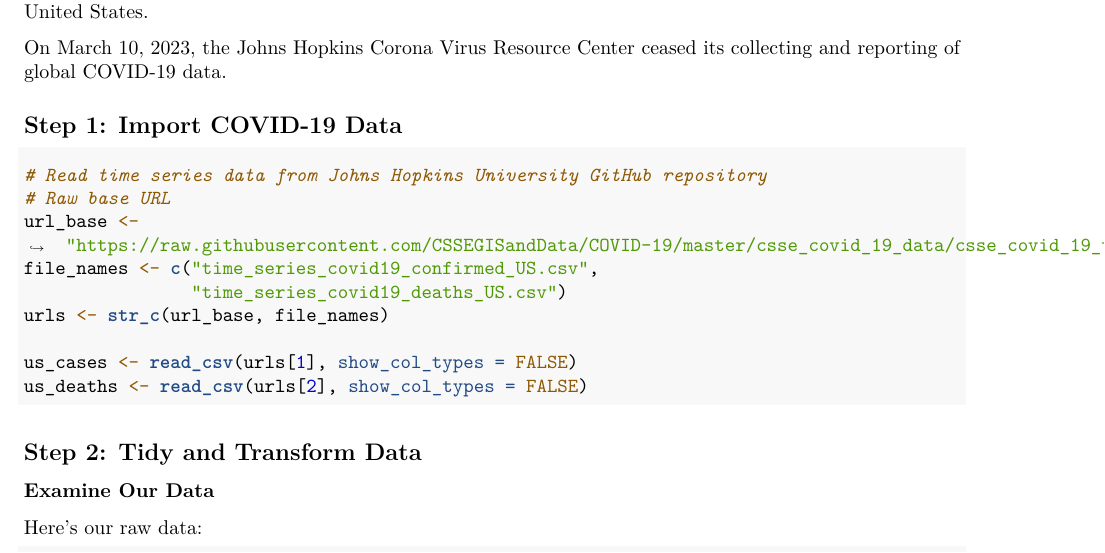
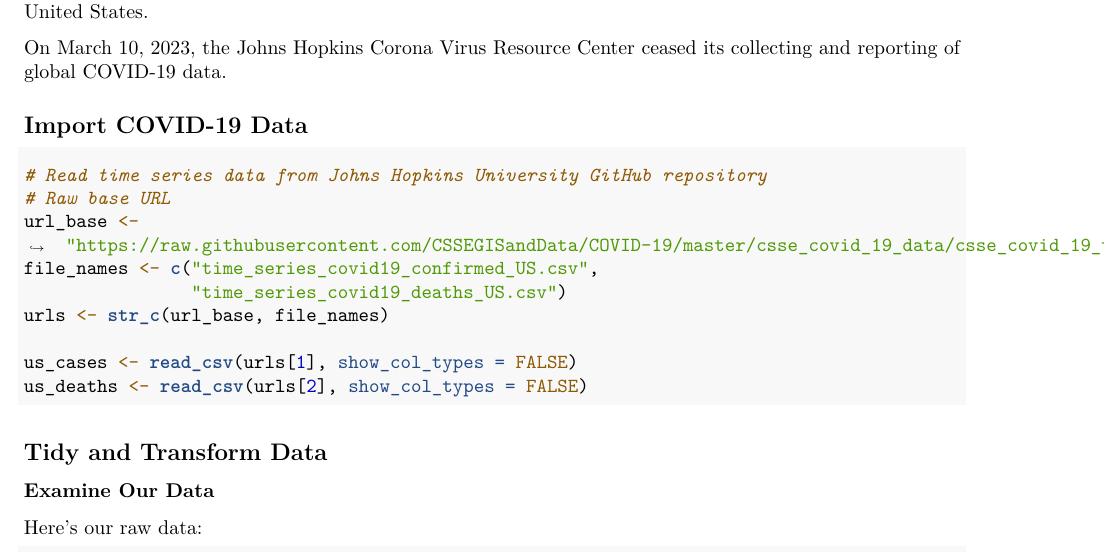
Before and after one commit to redswimmer/covid-data-analysis, a LaTeX document (covid-data-analysis.tex): part of page 1 of 16, cut so that both start at the same text. Compiled offline with pdfLaTeX.

Commit message:
Formatting update

```diff
--- a/covid-data-analysis.tex
+++ b/covid-data-analysis.tex
@@ -128,8 +128,7 @@
 On March 10, 2023, the Johns Hopkins Corona Virus Resource Center ceased
 its collecting and reporting of global COVID-19 data.
 
-\subsection{Step 1: Import COVID-19
-Data}\label{step-1-import-covid-19-data}
+\subsection{Import COVID-19 Data}\label{import-covid-19-data}
 
 \begin{Shaded}
 \begin{Highlighting}[]
@@ -145,8 +144,7 @@
 \end{Highlighting}
 \end{Shaded}
 
-\subsection{Step 2: Tidy and Transform
-Data}\label{step-2-tidy-and-transform-data}
+\subsection{Tidy and Transform Data}\label{tidy-and-transform-data}
 
 \subsubsection{Examine Our Data}\label{examine-our-data}
 
```
Also changed, not shown: covid-data-analysis.pdf, covid-data-analysis_files/figure-latex/model-1.pdf, covid-data-analysis_files/figure-latex/model-with-vaccine-1.pdf, covid-data-analysis_files/figure-latex/state-analysis-1.pdf, covid-data-analysis_files/figure-latex/us-analysis-1.pdf, covid-data-analysis_files/figure-latex/us-per-thousand-1.pdf, covid-data-analysis_files/figure-latex/us-per-thousand-2.pdf, covid-data-analysis_files/figure-latex/us-visualizations-1.pdf, covid-data-analysis_files/figure-latex/us-visualizations-2.pdf, covid-data-analysis_files/figure-latex/vaccine-correlation-1.pdf, 2 other files.
